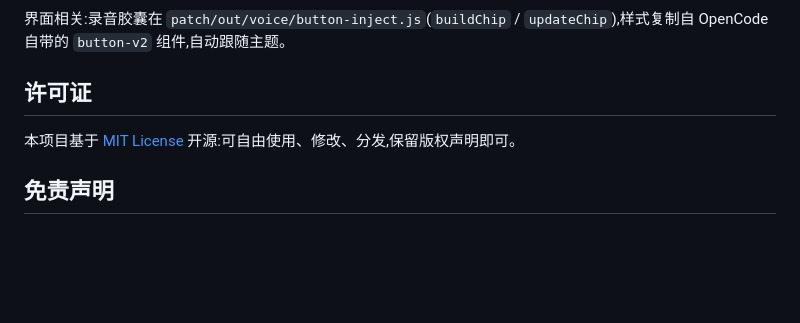
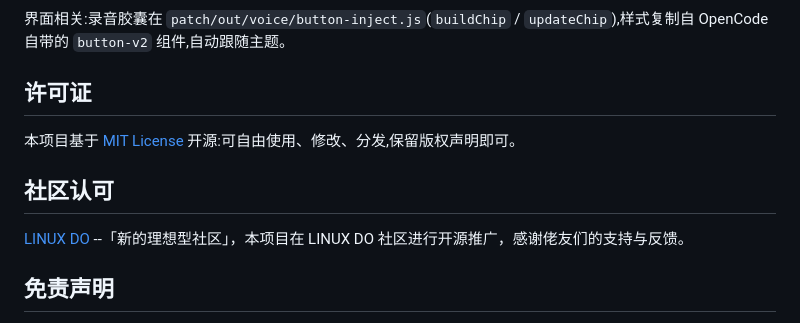
Before and after one commit to 1213767211/opencode-voice, a Markdown page: README.md, the part around the change. GitHub-like rendering; blank space fills up the shorter version.

Commit message:
Add community recognition section to README
Added a section for community recognition and support.

```diff
--- a/README.md
+++ b/README.md
@@ -156,6 +156,8 @@ powershell -ExecutionPolicy Bypass -File build\build-share.ps1
 
 本项目基于 [MIT License](LICENSE) 开源:可自由使用、修改、分发,保留版权声明即可。
 
+## 社区认可
+[LINUX DO](https://linux.do/) --「新的理想型社区」，本项目在 LINUX DO 社区进行开源推广，感谢佬友们的支持与反馈。
 ## 免责声明
 
 本项目为非官方补丁,与 OpenCode 官方无关。修改应用文件存在一定风险(已提供备份与一键还原)。使用即表示自行承担风险。
```
